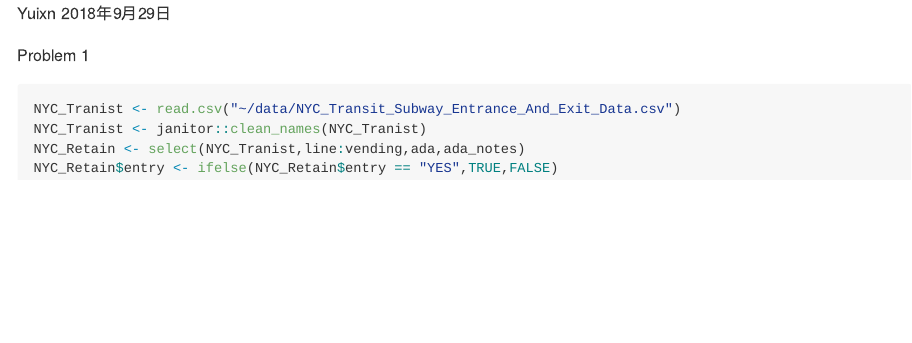
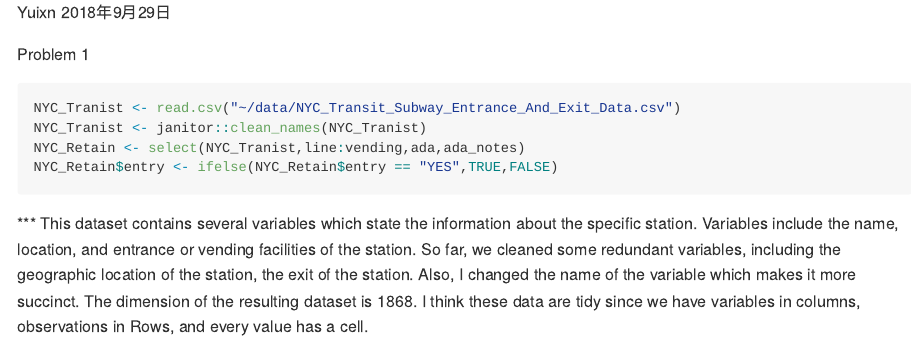
Before and after one commit to aygfhb/p8105_hw2_yy2926, an R Markdown document (p8105_hw2_yy2926.Rmd): the page in a window 1100 px wide, from 110 px down. The pictures show the output file p8105_hw2_yy2926.md that the author committed with the source, drawn offline in the style of GitHub.

Commit message:
Answer the question

````diff
--- a/p8105_hw2_yy2926.Rmd
+++ b/p8105_hw2_yy2926.Rmd
@@ -17,3 +17,5 @@ NYC_Tranist <- janitor::clean_names(NYC_Tranist)
 NYC_Retain <- select(NYC_Tranist,line:vending,ada,ada_notes)
 NYC_Retain$entry <- ifelse(NYC_Retain$entry == "YES",TRUE,FALSE)
 ```
+
+*** This dataset contains several variables which state the information about the specific station. Variables include the name, location, and entrance or vending facilities of the station. So far, we cleaned some redundant variables, including the geographic location of the station, the exit of the station. Also, I changed the name of the variable which makes it more succinct. The dimension of the resulting dataset is `r nrow(NYC_Retain)`. I think these data are tidy since we have variables in columns, observations in Rows, and every value has a cell.
````
Also changed, not shown: p8105_hw2_yy2926.md.
